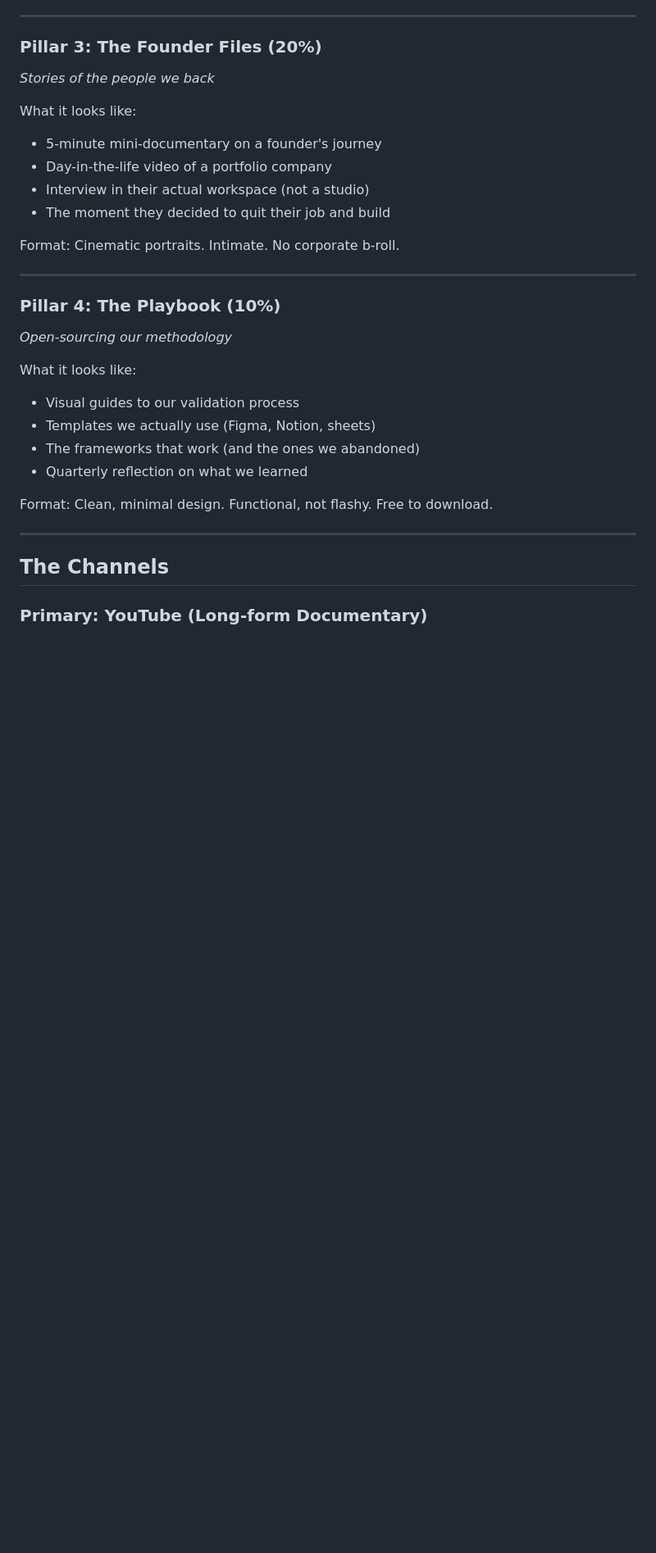
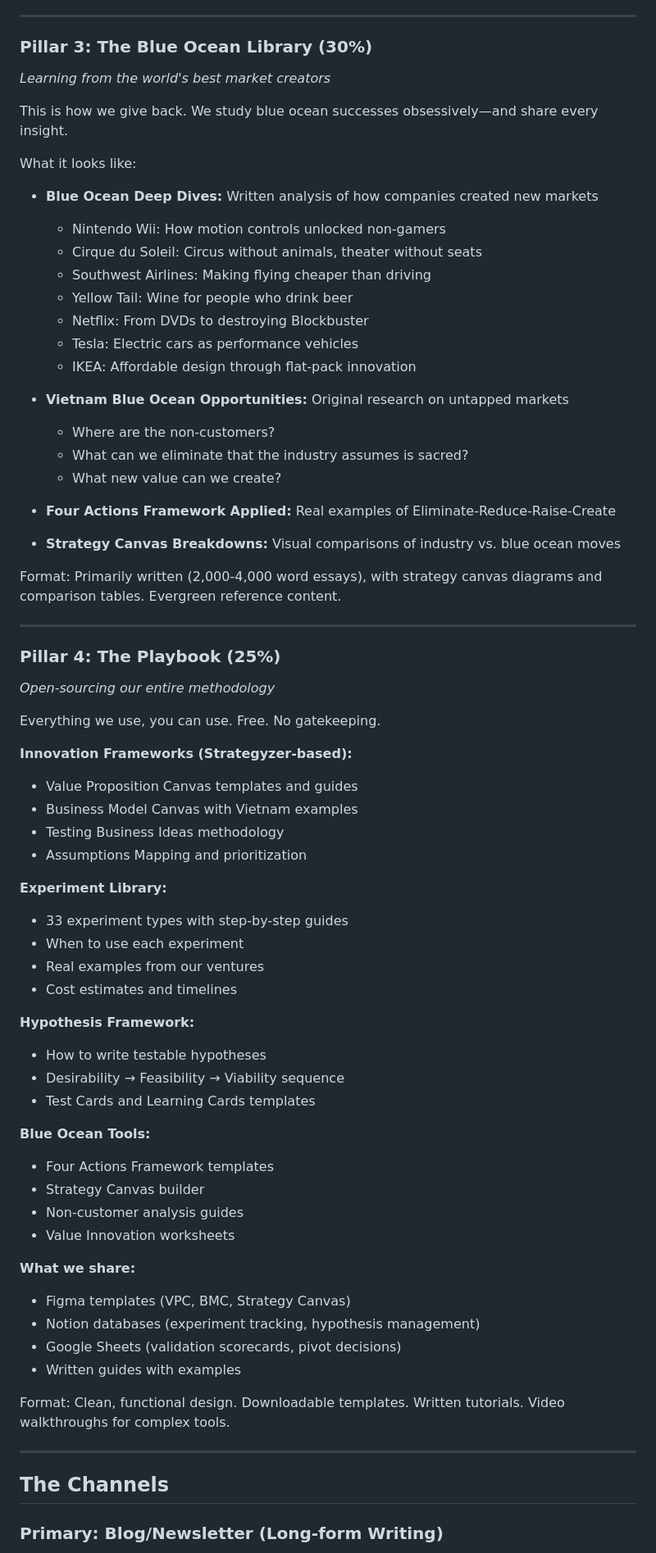
Before and after one commit to nntrvy/os-research-engine, a Markdown page: content-strategy/content-strategy-v1.md, the part around one of its changes. Shown at 82% size. Rendered like a GitHub page; blank space fills up the shorter version.

```diff
--- a/content-strategy/content-strategy-v1.md
+++ b/content-strategy/content-strategy-v1.md
@@ -84,33 +86,73 @@ Format: Screen recordings, workshop footage, whiteboard sessions, code commits w
 
 ---
 
-### Pillar 3: The Founder Files (20%)
-*Stories of the people we back*
+### Pillar 3: The Blue Ocean Library (30%)
+*Learning from the world's best market creators*
+
+This is how we give back. We study blue ocean successes obsessively—and share every insight.
 
 What it looks like:
-- 5-minute mini-documentary on a founder's journey
-- Day-in-the-life video of a portfolio company
-- Interview in their actual workspace (not a studio)
-- The moment they decided to quit their job and build
+- **Blue Ocean Deep Dives:** Written analysis of how companies created new markets
+  - Nintendo Wii: How motion controls unlocked non-gamers
+  - Cirque du Soleil: Circus without animals, theater without seats
+  - Southwest Airlines: Making flying cheaper than driving
+  - Yellow Tail: Wine for people who drink beer
+  - Netflix: From DVDs to destroying Blockbuster
+  - Tesla: Electric cars as performance vehicles
+  - IKEA: Affordable design through flat-pack innovation
 
-Format: Cinematic portraits. Intimate. No corporate b-roll.
+- **Vietnam Blue Ocean Opportunities:** Original research on untapped markets
+  - Where are the non-customers?
+  - What can we eliminate that the industry assumes is sacred?
+  - What new value can we create?
+
+- **Four Actions Framework Applied:** Real examples of Eliminate-Reduce-Raise-Create
+
+- **Strategy Canvas Breakdowns:** Visual comparisons of industry vs. blue ocean moves
+
+Format: Primarily written (2,000-4,000 word essays), with strategy canvas diagrams and comparison tables. Evergreen reference content.
 
 ---
 
-### Pillar 4: The Playbook (10%)
-*Open-sourcing our methodology*
+### Pillar 4: The Playbook (25%)
+*Open-sourcing our entire methodology*
 
-What it looks like:
-- Visual guides to our validation process
-- Templates we actually use (Figma, Notion, sheets)
-- The frameworks that work (and the ones we abandoned)
-- Quarterly reflection on what we learned
+Everything we use, you can use. Free. No gatekeeping.
 
-Format: Clean, minimal design. Functional, not flashy. Free to download.
+**Innovation Frameworks (Strategyzer-based):**
+- Value Proposition Canvas templates and guides
+- Business Model Canvas with Vietnam examples
+- Testing Business Ideas methodology
+- Assumptions Mapping and prioritization
+
+**Experiment Library:**
+- 33 experiment types with step-by-step guides
+- When to use each experiment
+- Real examples from our ventures
+- Cost estimates and timelines
+
+**Hypothesis Framework:**
+- How to write testable hypotheses
+- Desirability → Feasibility → Viability sequence
+- Test Cards and Learning Cards templates
+
+**Blue Ocean Tools:**
+- Four Actions Framework templates
+- Strategy Canvas builder
+- Non-customer analysis guides
+- Value Innovation worksheets
+
+**What we share:**
+- Figma templates (VPC, BMC, Strategy Canvas)
+- Notion databases (experiment tracking, hypothesis management)
+- Google Sheets (validation scorecards, pivot decisions)
+- Written guides with examples
+
+Format: Clean, functional design. Downloadable templates. Written tutorials. Video walkthroughs for complex tools.
 
 ---
 
 ## The Channels
 
-### Primary: YouTube (Long-form Documentary)
+### Primary: Blog/Newsletter (Long-form Writing)
 
```
Also changed, not shown: other parts of content-strategy/content-strategy-v1.md (+135 -137 lines).
